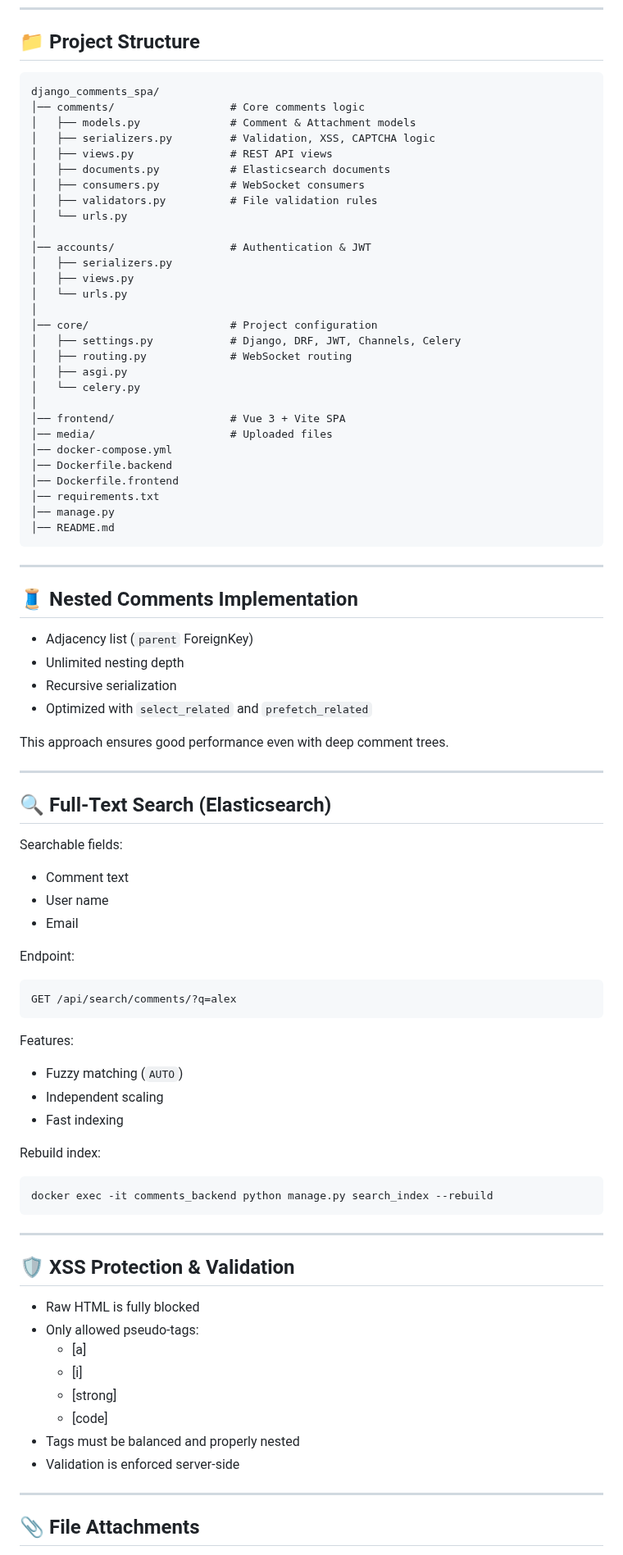
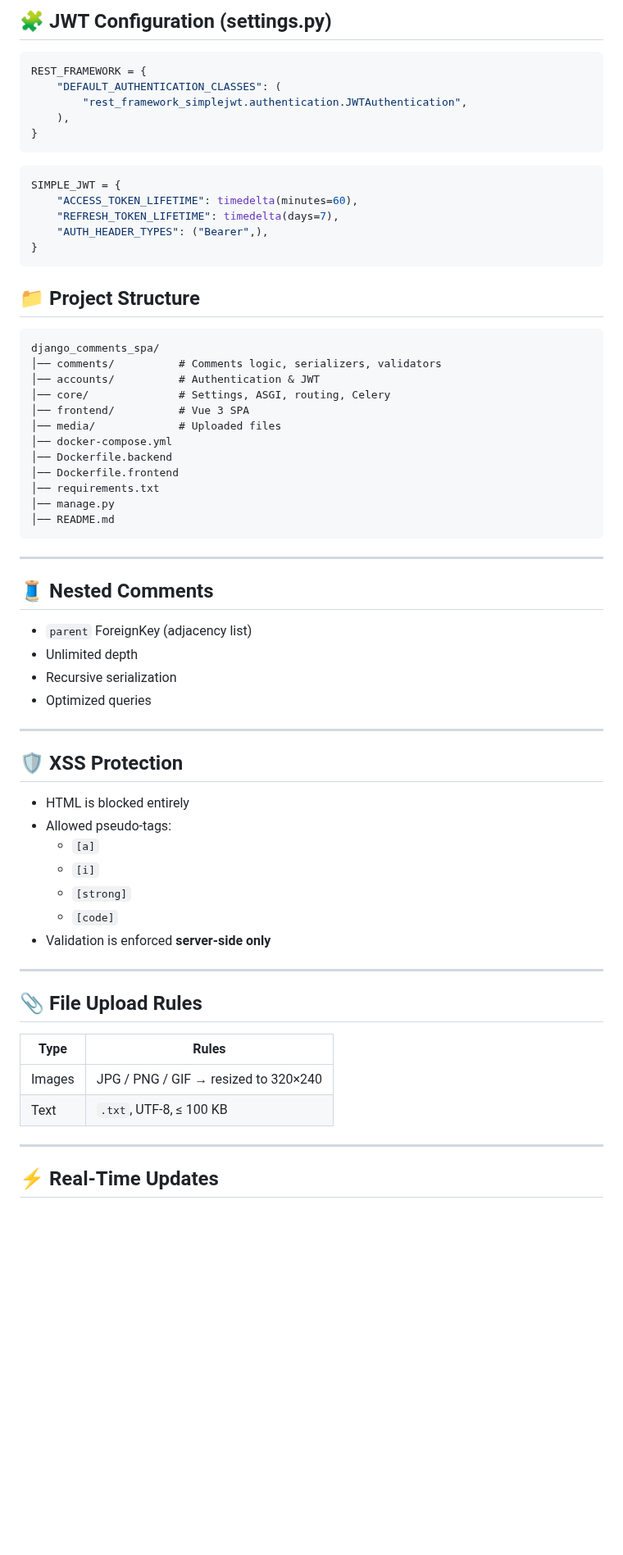
Before and after one commit to Profy8712/django-comments-spa, a Markdown page: README.md, the part around one of its changes. Shown at 82% size. GitHub-like rendering; blank space fills up the shorter version.

````diff
--- a/README.md
+++ b/README.md
@@ -102,30 +252,32 @@ Authorization: Bearer <access_token>
+## 🧩 JWT Configuration (settings.py)
+
+```python
+REST_FRAMEWORK = {
+    "DEFAULT_AUTHENTICATION_CLASSES": (
+        "rest_framework_simplejwt.authentication.JWTAuthentication",
+    ),
+}
+```
+
+```python
+SIMPLE_JWT = {
+    "ACCESS_TOKEN_LIFETIME": timedelta(minutes=60),
+    "REFRESH_TOKEN_LIFETIME": timedelta(days=7),
+    "AUTH_HEADER_TYPES": ("Bearer",),
+}
+```
+
+
 
 ## 📁 Project Structure
 
 ```
 django_comments_spa/
-│── comments/                  # Core comments logic
-│   ├── models.py              # Comment & Attachment models
-│   ├── serializers.py         # Validation, XSS, CAPTCHA logic
-│   ├── views.py               # REST API views
-│   ├── documents.py           # Elasticsearch documents
-│   ├── consumers.py           # WebSocket consumers
-│   ├── validators.py          # File validation rules
-│   └── urls.py
-│
-│── accounts/                  # Authentication & JWT
-│   ├── serializers.py
-│   ├── views.py
-│   └── urls.py
-│
-│── core/                      # Project configuration
-│   ├── settings.py            # Django, DRF, JWT, Channels, Celery
-│   ├── routing.py             # WebSocket routing
-│   ├── asgi.py
-│   └── celery.py
-│
-│── frontend/                  # Vue 3 + Vite SPA
-│── media/                     # Uploaded files
+│── comments/          # Comments logic, serializers, validators
+│── accounts/          # Authentication & JWT
+│── core/              # Settings, ASGI, routing, Celery
+│── frontend/          # Vue 3 SPA
+│── media/             # Uploaded files
 │── docker-compose.yml
 │── Dockerfile.backend
 │── Dockerfile.frontend
@@ -136,53 +288,35 @@ django_comments_spa/
 
 ---
 
-## 🧵 Nested Comments Implementation
+## 🧵 Nested Comments
 
-- Adjacency list (`parent` ForeignKey)
-- Unlimited nesting depth
+- `parent` ForeignKey (adjacency list)
+- Unlimited depth
 - Recursive serialization
-- Optimized with `select_related` and `prefetch_related`
-
-This approach ensures good performance even with deep comment trees.
+- Optimized queries
 
 ---
 
-## 🔍 Full-Text Search (Elasticsearch)
+## 🛡 XSS Protection
 
-Searchable fields:
-- Comment text
-- User name
-- Email
-
-Endpoint:
-```
-GET /api/search/comments/?q=alex
-```
-
-Features:
-- Fuzzy matching (`AUTO`)
-- Independent scaling
-- Fast indexing
-
-Rebuild index:
-```bash
-docker exec -it comments_backend python manage.py search_index --rebuild
-```
+- HTML is blocked entirely
+- Allowed pseudo‑tags:
+  - `[a]`
+  - `[i]`
+  - `[strong]`
+  - `[code]`
+- Validation is enforced **server‑side only**
 
 ---
 
-## 🛡 XSS Protection & Validation
+## 📎 File Upload Rules
 
-- Raw HTML is fully blocked
-- Only allowed pseudo-tags:
-  - [a]
-  - [i]
-  - [strong]
-  - [code]
-- Tags must be balanced and properly nested
-- Validation is enforced server-side
+| Type | Rules |
+|------|------|
+| Images | JPG / PNG / GIF → resized to 320×240 |
+| Text | `.txt`, UTF‑8, ≤ 100 KB |
 
 ---
 
-## 📎 File Attachments
+## ⚡ Real‑Time Updates
 
````
Also changed, not shown: other parts of README.md (+309 -113 lines).
